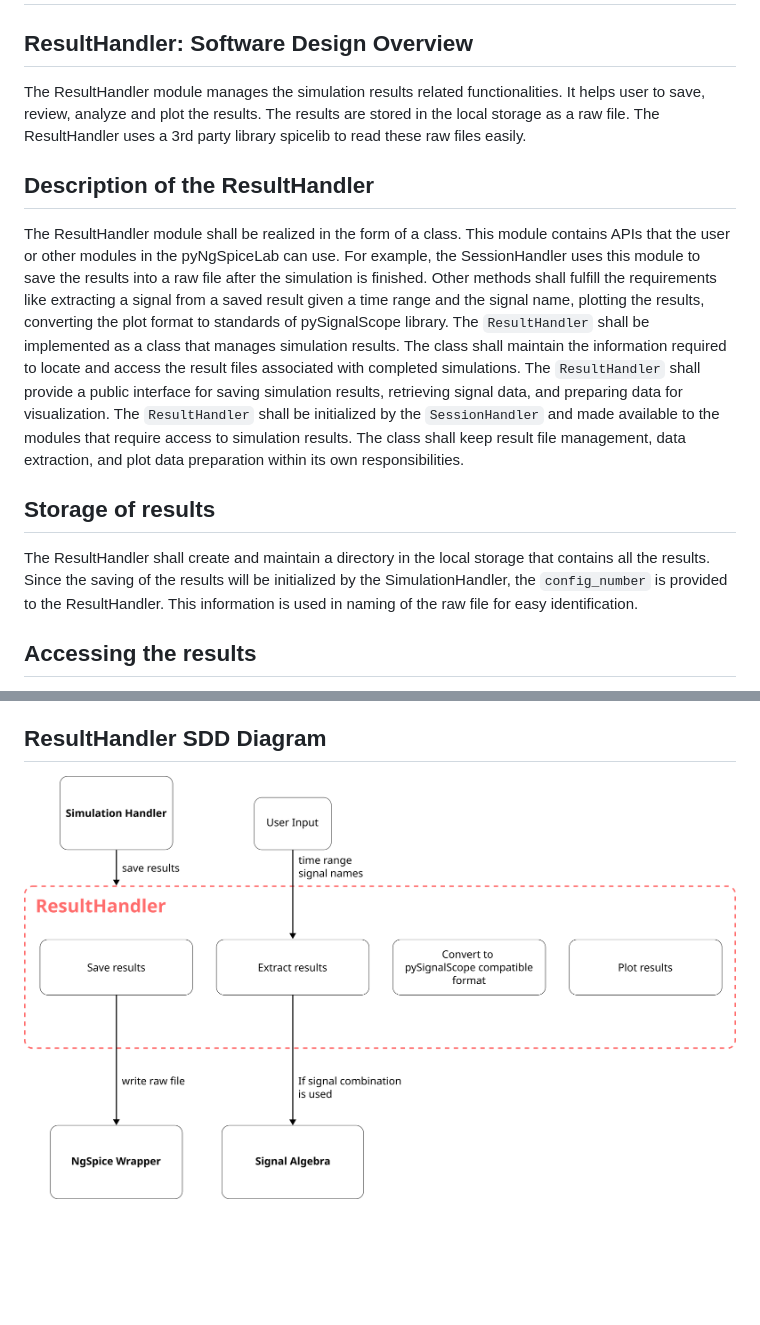
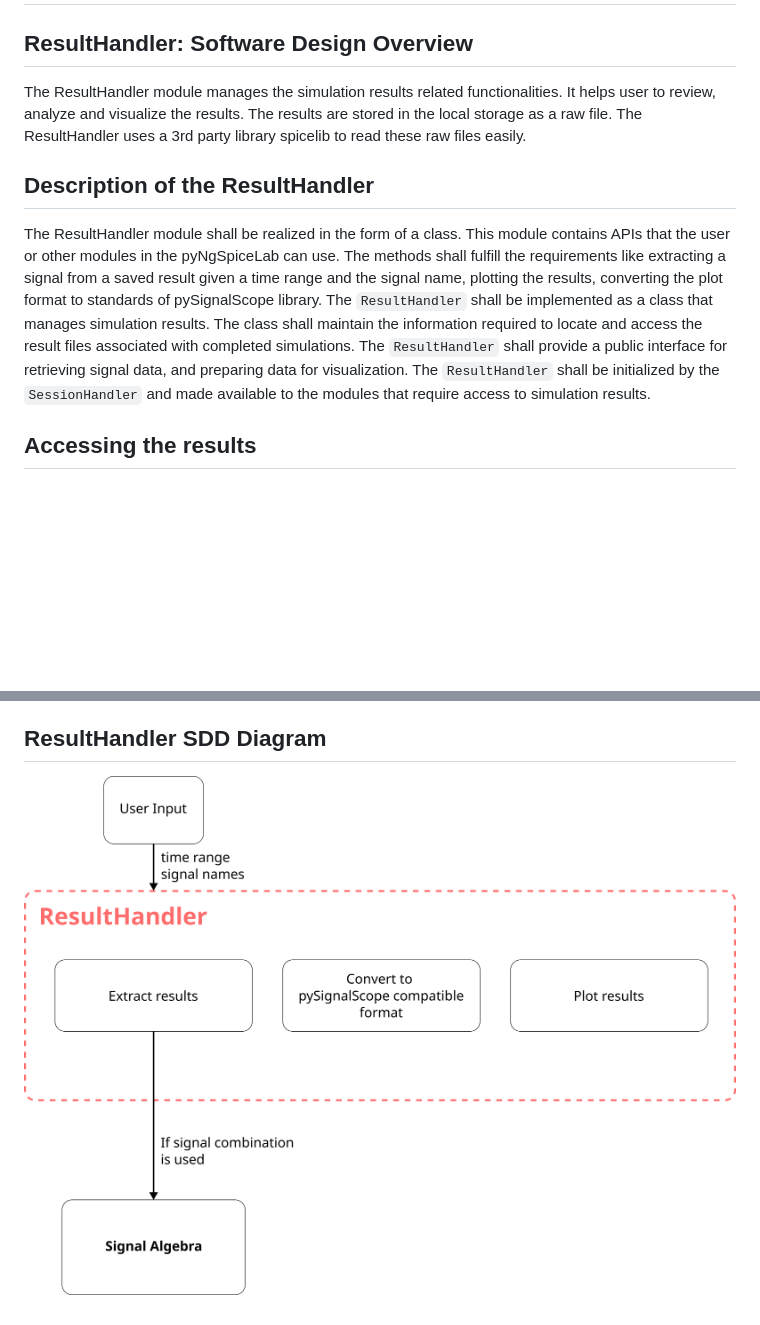
Before and after one commit to upb-lea/pyNgSpiceLab, a Markdown page: docs/SoftwareDesign/ResultHandler_SDD.md, 2 parts joined by grey strips. Rendered like a GitHub page; pictures changed too: docs/SoftwareDesign/images/result_handler_sdd.png; blank space fills up the shorter version.

```diff
--- a/docs/SoftwareDesign/ResultHandler_SDD.md
+++ b/docs/SoftwareDesign/ResultHandler_SDD.md
@@ -1,14 +1,11 @@
 # **ResultHandler: Software Design Document**
 
 ## **ResultHandler: Software Design Overview**
-The ResultHandler module manages the simulation results related functionalities. It helps user to save, review, analyze and plot the results. The results are stored in the local storage as a raw file. The ResultHandler uses a 3rd party library spicelib to read these raw files easily.
+The ResultHandler module manages the simulation results related functionalities. It helps user to review, analyze and visualize the results. The results are stored in the local storage as a raw file. The ResultHandler uses a 3rd party library spicelib to read these raw files easily.
 
 ## **Description of the ResultHandler**
-The ResultHandler module shall be realized in the form of a class. This module contains APIs that the user or other modules in the pyNgSpiceLab can use. For example, the SessionHandler uses this module to save the results into a raw file after the simulation is finished. Other methods shall fulfill the requirements like extracting a signal from a saved result given a time range and the signal name, plotting the results, converting the plot format to standards of pySignalScope library.
-The `ResultHandler` shall be implemented as a class that manages simulation results. The class shall maintain the information required to locate and access the result files associated with completed simulations. The `ResultHandler` shall provide a public interface for saving simulation results, retrieving signal data, and preparing data for visualization. The `ResultHandler` shall be initialized by the `SessionHandler` and made available to the modules that require access to simulation results. The class shall keep result file management, data extraction, and plot data preparation within its own responsibilities.
-
-## **Storage of results**
-The ResultHandler shall create and maintain a directory in the local storage that contains all the results. Since the saving of the results will be initialized by the SimulationHandler, the `config_number` is provided to the ResultHandler. This information is used in naming of the raw file for easy identification.
+The ResultHandler module shall be realized in the form of a class. This module contains APIs that the user or other modules in the pyNgSpiceLab can use. The methods shall fulfill the requirements like extracting a signal from a saved result given a time range and the signal name, plotting the results, converting the plot format to standards of pySignalScope library.
+The `ResultHandler` shall be implemented as a class that manages simulation results. The class shall maintain the information required to locate and access the result files associated with completed simulations. The `ResultHandler` shall provide a public interface for retrieving signal data, and preparing data for visualization. The `ResultHandler` shall be initialized by the `SessionHandler` and made available to the modules that require access to simulation results.
 
 ## **Accessing the results**
 The user can access the results by simply calling the API method for reading the raw file. The `RawRead` class from `spicelib` library helps with the reading of the raw files. The user shall provide the signal names and the time range to extract the part in which the user is interested.
```
Also changed, not shown: docs/SoftwareDesign/SimulationHandler_SDD.md (+4 -3 lines), docs/SoftwareDesign/images/simulation_handler_sdd.png, docs/SoftwareDesign/images/trigger_handler_sdd.png, 4 other files.
